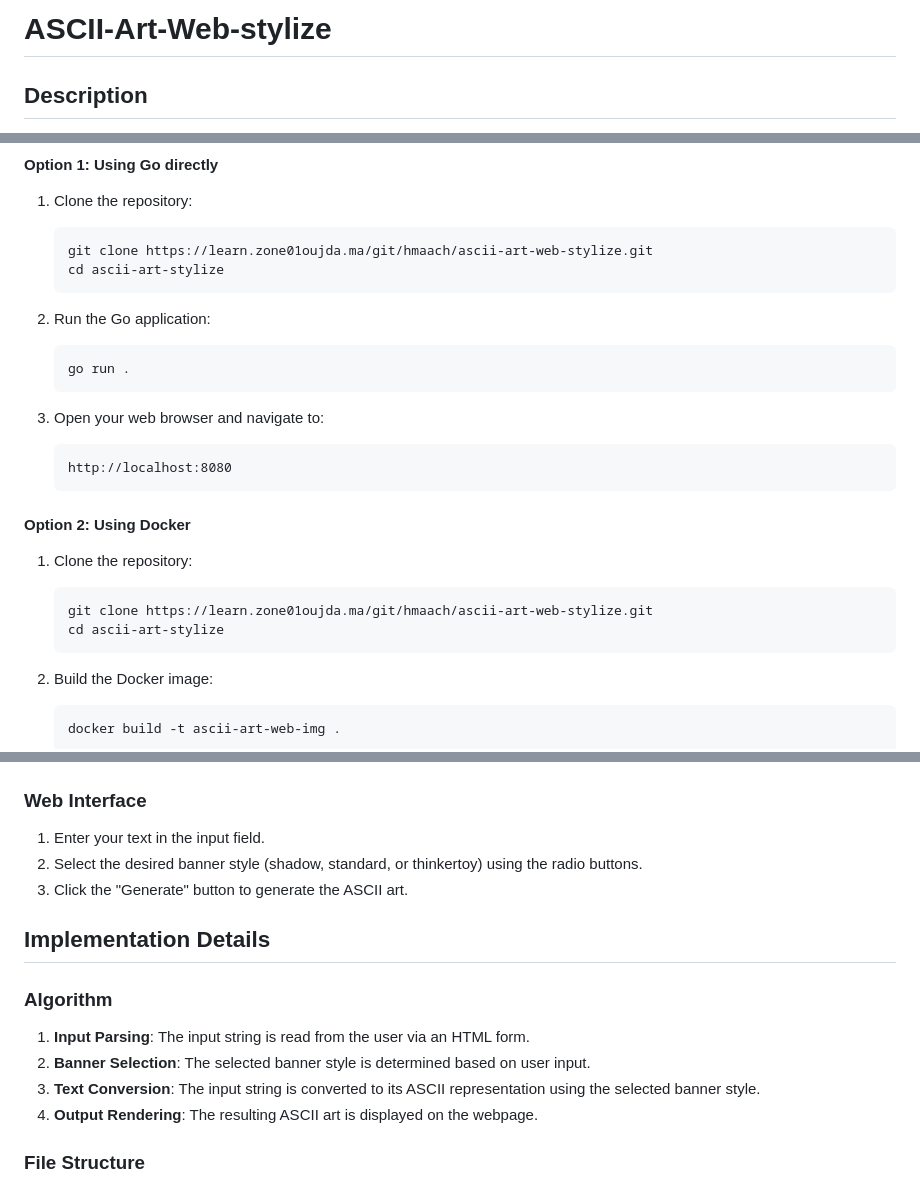
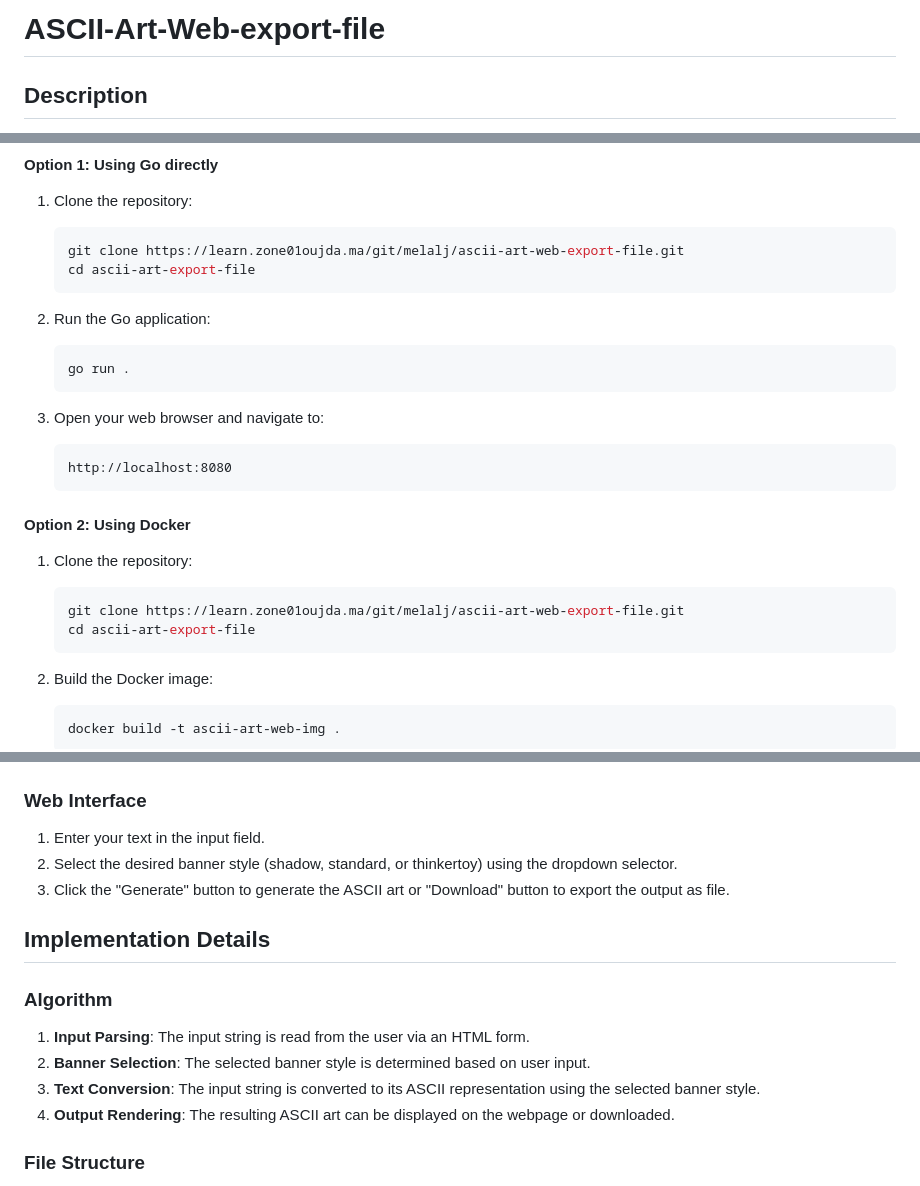
Before and after one commit to hamzamaach/ascii-art-web, a Markdown page: README.md, 3 parts joined by grey strips. GitHub-like rendering.

````diff
--- a/README.md
+++ b/README.md
@@ -1,4 +1,4 @@
-# ASCII-Art-Web-stylize
+# ASCII-Art-Web-export-file
 
 ## Description
 
@@ -18,8 +18,8 @@ ASCII-Art-Web-Stylize is a web-based implementation of the ASCII-Art project. It
 1. Clone the repository:
 
     ```sh
-    git clone https://learn.zone01oujda.ma/git/hmaach/ascii-art-web-stylize.git
-    cd ascii-art-stylize
+    git clone https://learn.zone01oujda.ma/git/melalj/ascii-art-web-export-file.git
+    cd ascii-art-export-file
     ```
 
 2. Run the Go application:
@@ -39,8 +39,8 @@ ASCII-Art-Web-Stylize is a web-based implementation of the ASCII-Art project. It
 1. Clone the repository:
 
     ```sh
-    git clone https://learn.zone01oujda.ma/git/hmaach/ascii-art-web-stylize.git
-    cd ascii-art-stylize
+    git clone https://learn.zone01oujda.ma/git/melalj/ascii-art-web-export-file.git
+    cd ascii-art-export-file
     ```
 
 2. Build the Docker image:
@@ -71,8 +71,8 @@ docker rm ascii-art-web-con
 ### Web Interface
 
 1. Enter your text in the input field.
-2. Select the desired banner style (shadow, standard, or thinkertoy) using the radio buttons.
-3. Click the "Generate" button to generate the ASCII art.
+2. Select the desired banner style (shadow, standard, or thinkertoy) using the dropdown selector.
+3. Click the "Generate" button to generate the ASCII art or "Download" button to export the output as file.
 
 ## Implementation Details
 
@@ -81,7 +81,7 @@ docker rm ascii-art-web-con
 1. **Input Parsing**: The input string is read from the user via an HTML form.
 2. **Banner Selection**: The selected banner style is determined based on user input.
 3. **Text Conversion**: The input string is converted to its ASCII representation using the selected banner style.
-4. **Output Rendering**: The resulting ASCII art is displayed on the webpage.
+4. **Output Rendering**: The resulting ASCII art can be displayed on the webpage or downloaded.
 
 ### File Structure
 
````
Also changed, not shown: other parts of README.md (+1 -0 lines).
